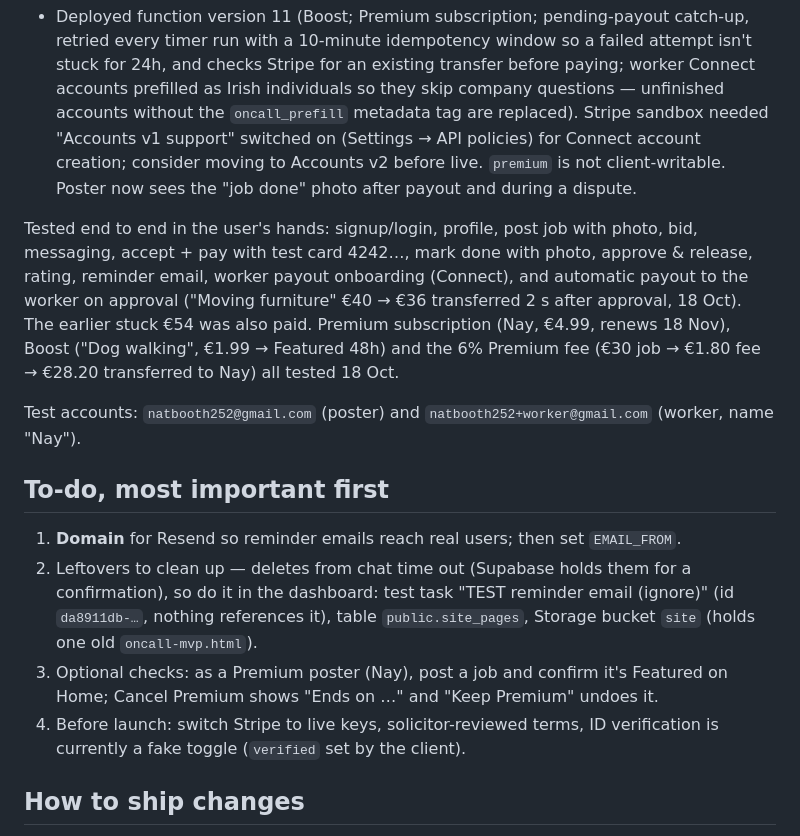
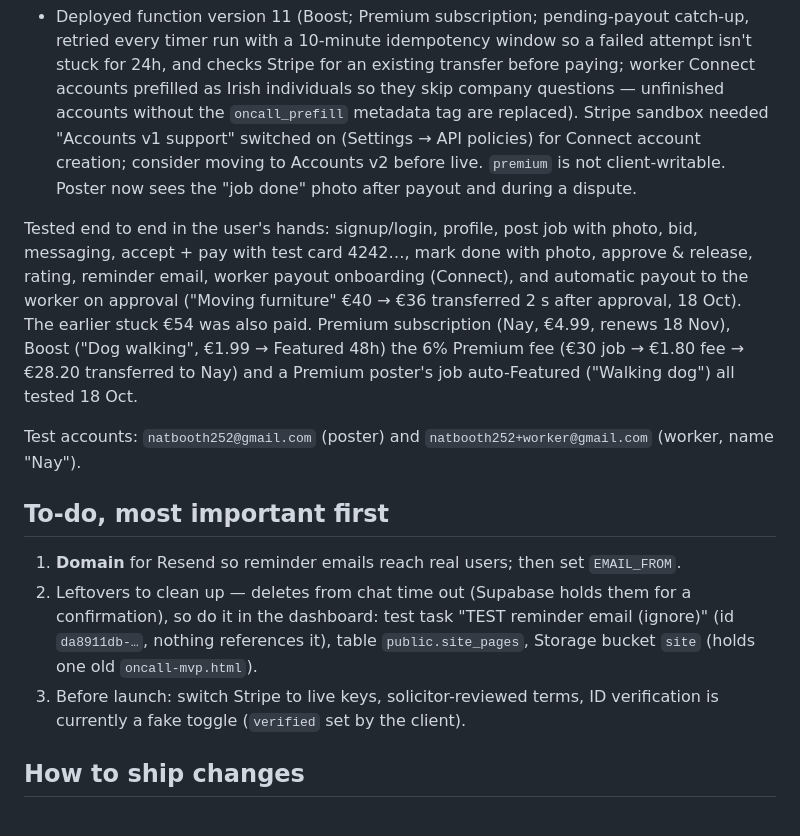
Before and after one commit to natb1234/oncall-app, a Markdown page: CLAUDE.md, the part around the change. Drawn GitHub-style.

Commit message:
Notes: Premium poster Featured perk tested
Co-Authored-By: Claude Opus 5.5 <noreply@anthropic.com>
Claude-Session: https://claude.ai/code/session_01UZjGxdVgDC3RrND47Exmky

```diff
--- a/CLAUDE.md
+++ b/CLAUDE.md
@@ -41,15 +41,14 @@ One-off €1.99 per job (any poster, open jobs only): `create_boost_checkout`
 ## Status (as of 18 Oct 2026, evening)
 - Deployed function version 11 (Boost; Premium subscription; pending-payout catch-up, retried every timer run with a 10-minute idempotency window so a failed attempt isn't stuck for 24h, and checks Stripe for an existing transfer before paying; worker Connect accounts prefilled as Irish individuals so they skip company questions — unfinished accounts without the `oncall_prefill` metadata tag are replaced). Stripe sandbox needed "Accounts v1 support" switched on (Settings → API policies) for Connect account creation; consider moving to Accounts v2 before live. `premium` is not client-writable. Poster now sees the "job done" photo after payout and during a dispute.
 
-Tested end to end in the user's hands: signup/login, profile, post job with photo, bid, messaging, accept + pay with test card 4242…, mark done with photo, approve & release, rating, reminder email, worker payout onboarding (Connect), and automatic payout to the worker on approval ("Moving furniture" €40 → €36 transferred 2 s after approval, 18 Oct). The earlier stuck €54 was also paid. Premium subscription (Nay, €4.99, renews 18 Nov), Boost ("Dog walking", €1.99 → Featured 48h) and the 6% Premium fee (€30 job → €1.80 fee → €28.20 transferred to Nay) all tested 18 Oct.
+Tested end to end in the user's hands: signup/login, profile, post job with photo, bid, messaging, accept + pay with test card 4242…, mark done with photo, approve & release, rating, reminder email, worker payout onboarding (Connect), and automatic payout to the worker on approval ("Moving furniture" €40 → €36 transferred 2 s after approval, 18 Oct). The earlier stuck €54 was also paid. Premium subscription (Nay, €4.99, renews 18 Nov), Boost ("Dog walking", €1.99 → Featured 48h) the 6% Premium fee (€30 job → €1.80 fee → €28.20 transferred to Nay) and a Premium poster's job auto-Featured ("Walking dog") all tested 18 Oct.
 
 Test accounts: `natbooth252@gmail.com` (poster) and `natbooth252+worker@gmail.com` (worker, name "Nay").
 
 ## To-do, most important first
 1. **Domain** for Resend so reminder emails reach real users; then set `EMAIL_FROM`.
 2. Leftovers to clean up — deletes from chat time out (Supabase holds them for a confirmation), so do it in the dashboard: test task "TEST reminder email (ignore)" (id `da8911db-…`, nothing references it), table `public.site_pages`, Storage bucket `site` (holds one old `oncall-mvp.html`).
-3. Optional checks: as a Premium poster (Nay), post a job and confirm it's Featured on Home; Cancel Premium shows "Ends on …" and "Keep Premium" undoes it.
-4. Before launch: switch Stripe to live keys, solicitor-reviewed terms, ID verification is currently a fake toggle (`verified` set by the client).
+3. Before launch: switch Stripe to live keys, solicitor-reviewed terms, ID verification is currently a fake toggle (`verified` set by the client).
 
 ## How to ship changes
 Edit `index.html` and copy the same content to `oncall-mvp.html`, commit to `main`; GitHub Pages republishes in ~1 minute. Edge Function and database changes must be deployed to Supabase separately (they are not auto-deployed from this repo).
```
